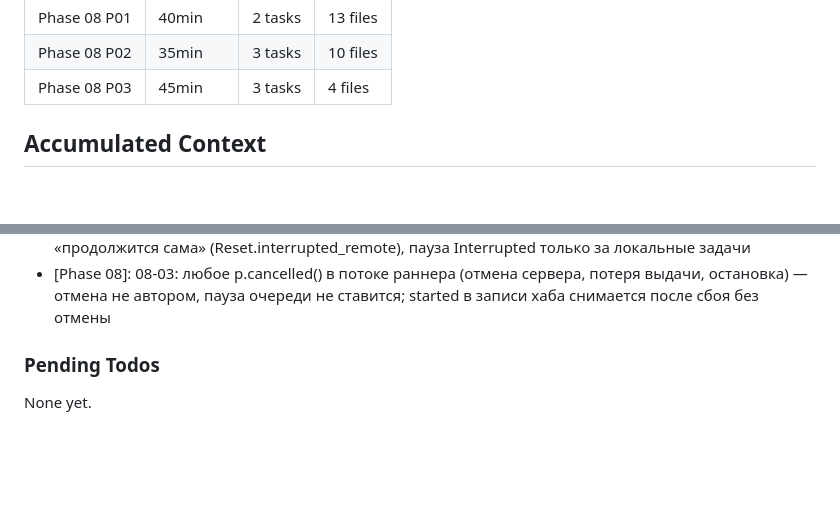
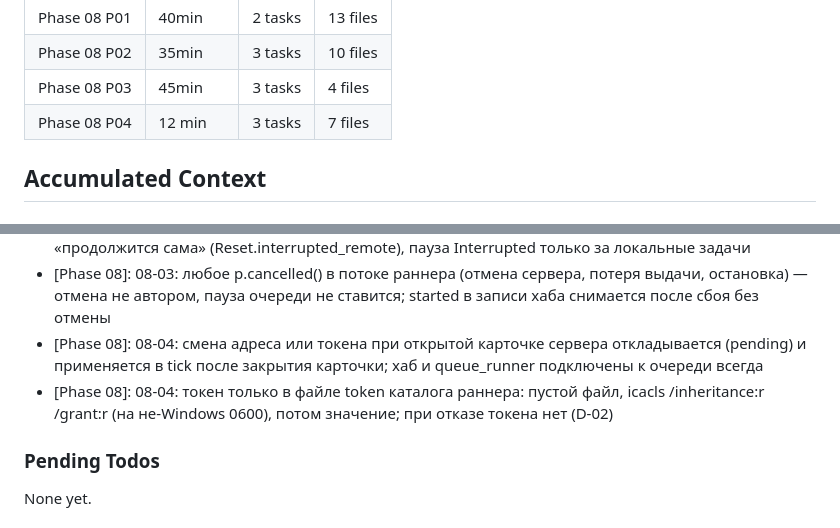
Before and after one commit to Kamaliev/cs2cinema, a Markdown page: .planning/STATE.md, 2 parts joined by grey strips. GitHub-like rendering; blank space fills up the shorter version.

```diff
--- a/.planning/STATE.md
+++ b/.planning/STATE.md
@@ -123,6 +123,7 @@ Progress: [██████░░░░] 60%
 | Phase 08 P01 | 40min | 2 tasks | 13 files |
 | Phase 08 P02 | 35min | 3 tasks | 10 files |
 | Phase 08 P03 | 45min | 3 tasks | 4 files |
+| Phase 08 P04 | 12 min | 3 tasks | 7 files |
 
 ## Accumulated Context
 
@@ -237,6 +238,8 @@ Recent decisions affecting current work:
 - [Phase 08]: 08-02: наблюдатель — Config.observer, Working один раз на удержание, Fatal один раз в конце run(); токен вычёркивается во всех строках события
 - [Phase 08]: 08-03: reset_running переводит удалённые queued и running в interrupted с текстом «продолжится сама» (Reset.interrupted_remote), пауза Interrupted только за локальные задачи
 - [Phase 08]: 08-03: любое p.cancelled() в потоке раннера (отмена сервера, потеря выдачи, остановка) — отмена не автором, пауза очереди не ставится; started в записи хаба снимается после сбоя без отмены
+- [Phase 08]: 08-04: смена адреса или токена при открытой карточке сервера откладывается (pending) и применяется в tick после закрытия карточки; хаб и queue_runner подключены к очереди всегда
+- [Phase 08]: 08-04: токен только в файле token каталога раннера: пустой файл, icacls /inheritance:r /grant:r (на не-Windows 0600), потом значение; при отказе токена нет (D-02)
 
 ### Pending Todos
 
```
Also changed, not shown: other parts of .planning/STATE.md (+7 -7 lines), .planning/ROADMAP.md (+3 -3 lines).
